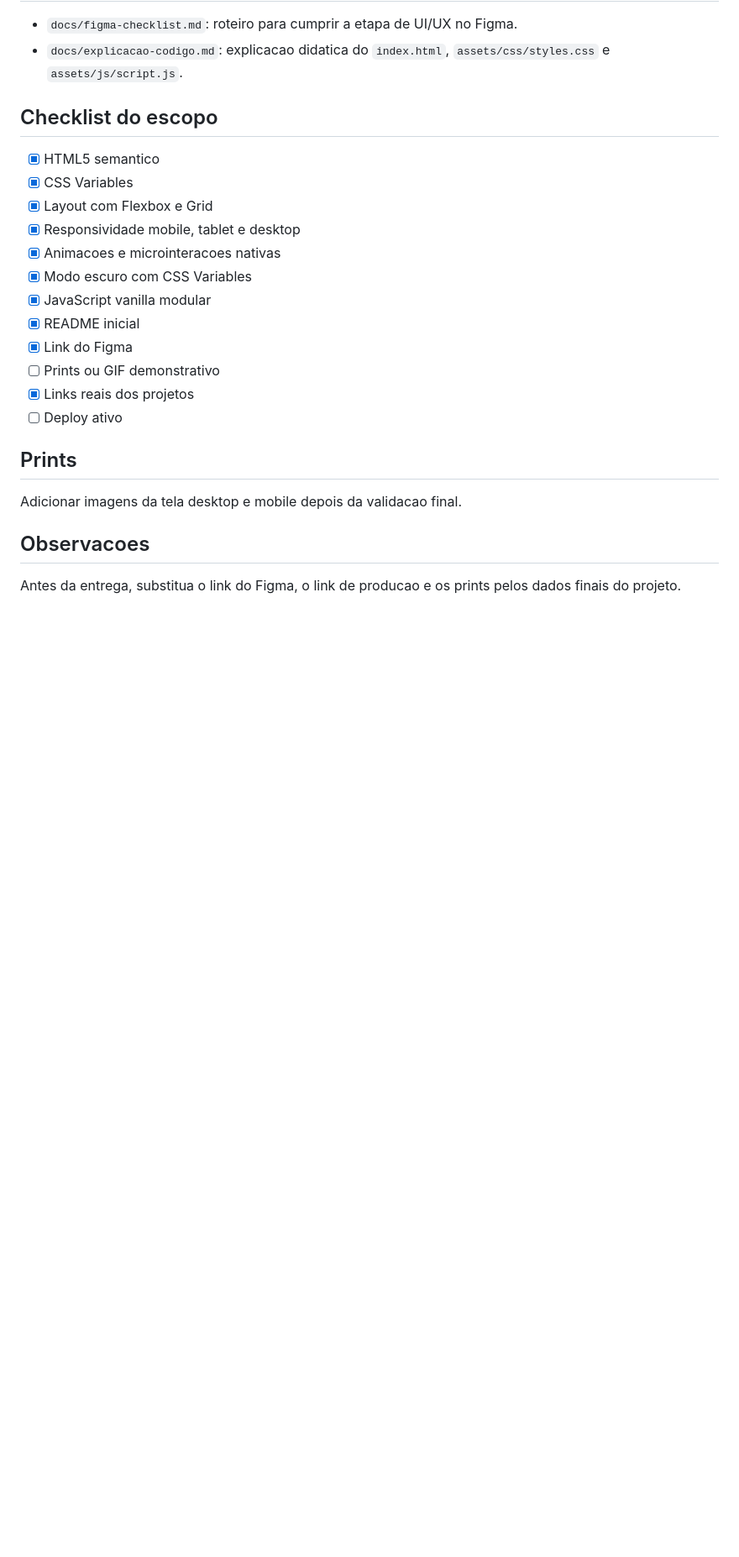
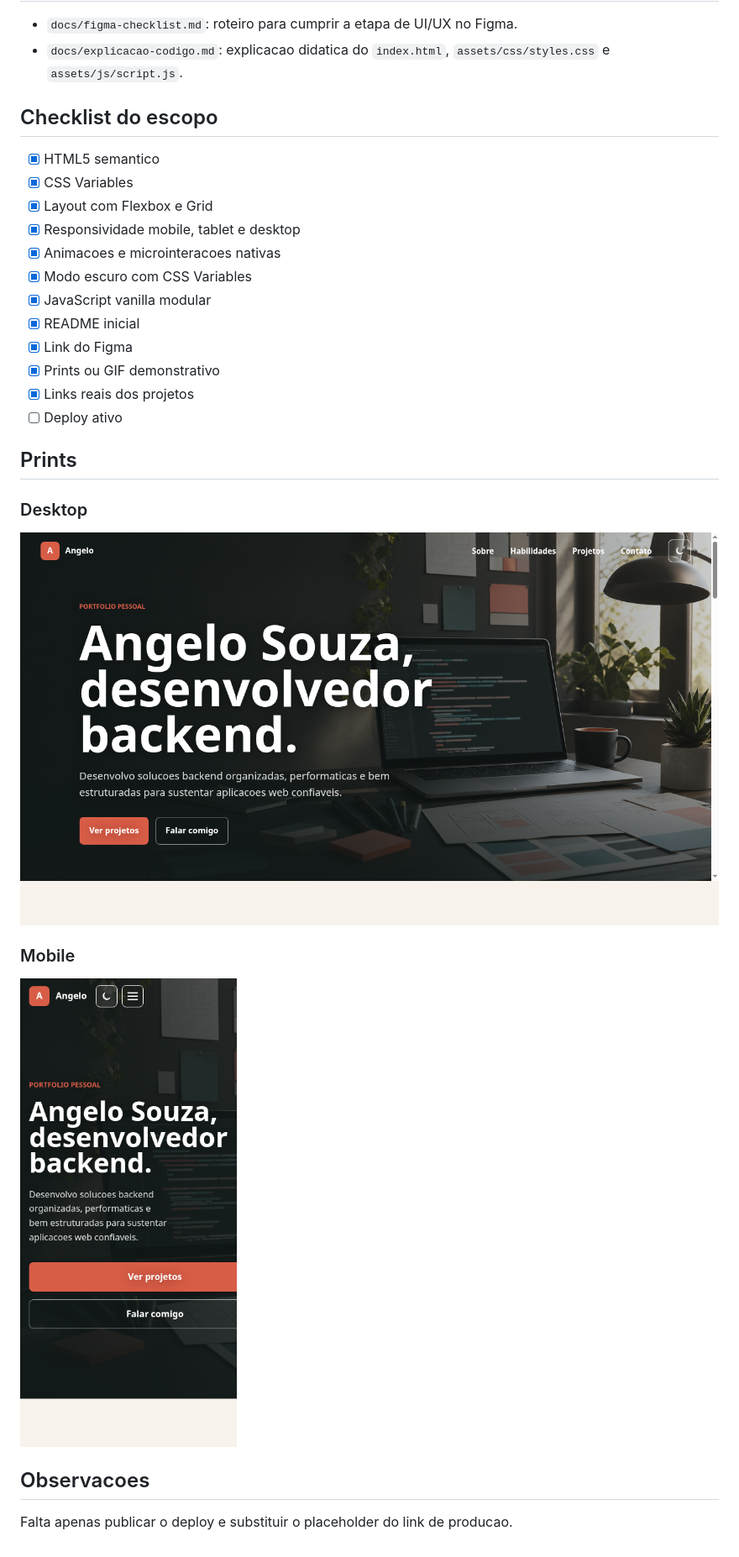
Before and after one commit to AngeloSouza1/Portfolio-Alpha, a Markdown page: README.md, the part around the change. Shown at 84% size. GitHub-like rendering; pictures changed too: docs/screenshots/desktop.png (added), docs/screenshots/mobile.png (added); blank space fills up the shorter version.

Commit message:
docs: adiciona prints do portfolio

```diff
--- a/README.md
+++ b/README.md
@@ -74,15 +74,20 @@ Depois acesse `http://localhost:3000`.
 - [x] JavaScript vanilla modular
 - [x] README inicial
 - [x] Link do Figma
-- [ ] Prints ou GIF demonstrativo
+- [x] Prints ou GIF demonstrativo
 - [x] Links reais dos projetos
 - [ ] Deploy ativo
 
 ## Prints
 
-Adicionar imagens da tela desktop e mobile depois da validacao final.
+### Desktop
+
+![Versao desktop do portfolio](docs/screenshots/desktop.png)
+
+### Mobile
+
+![Versao mobile do portfolio](docs/screenshots/mobile.png)
 
 ## Observacoes
 
-Antes da entrega, substitua o link do Figma, o link de producao e os prints
-pelos dados finais do projeto.
+Falta apenas publicar o deploy e substituir o placeholder do link de producao.
```
